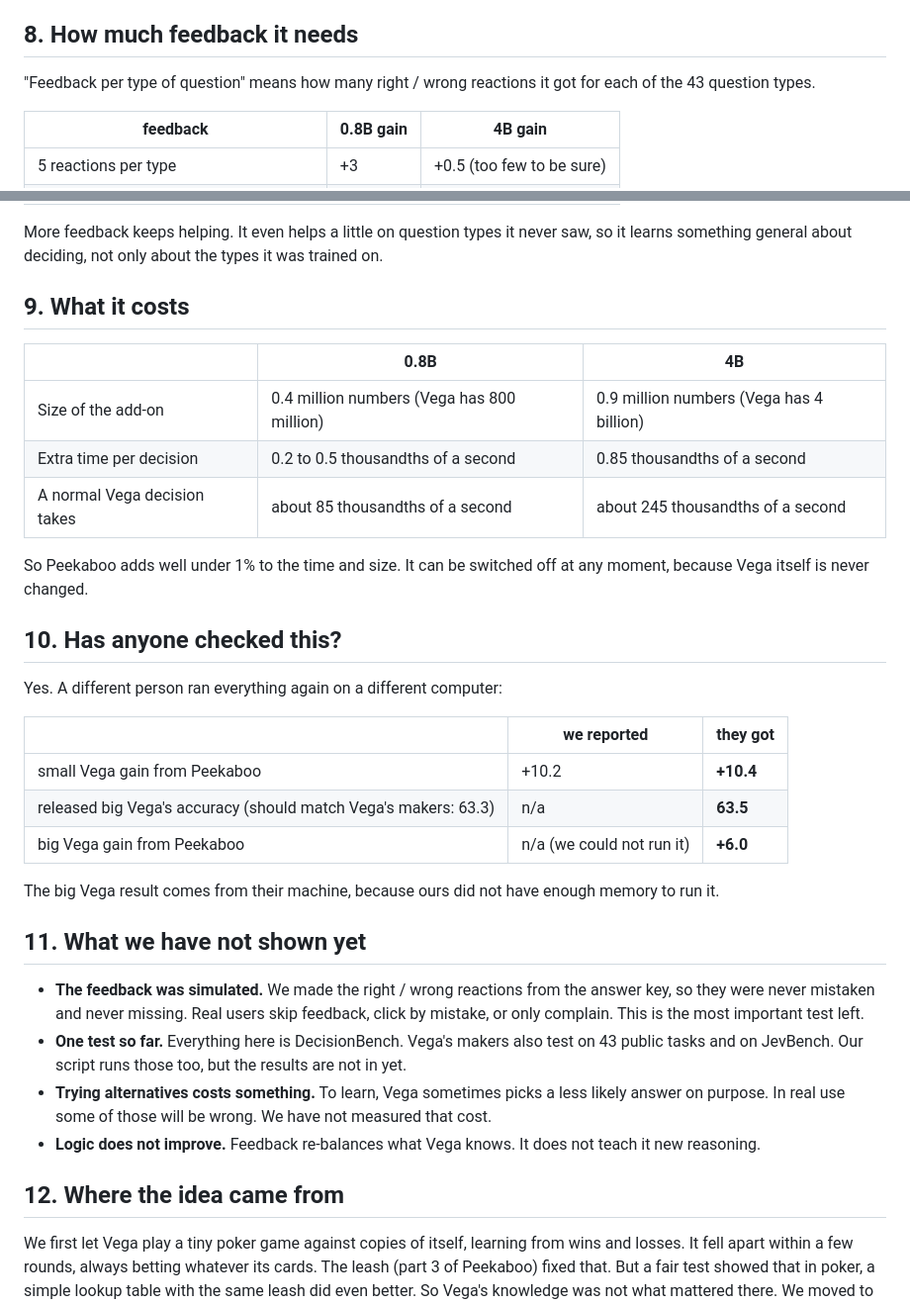
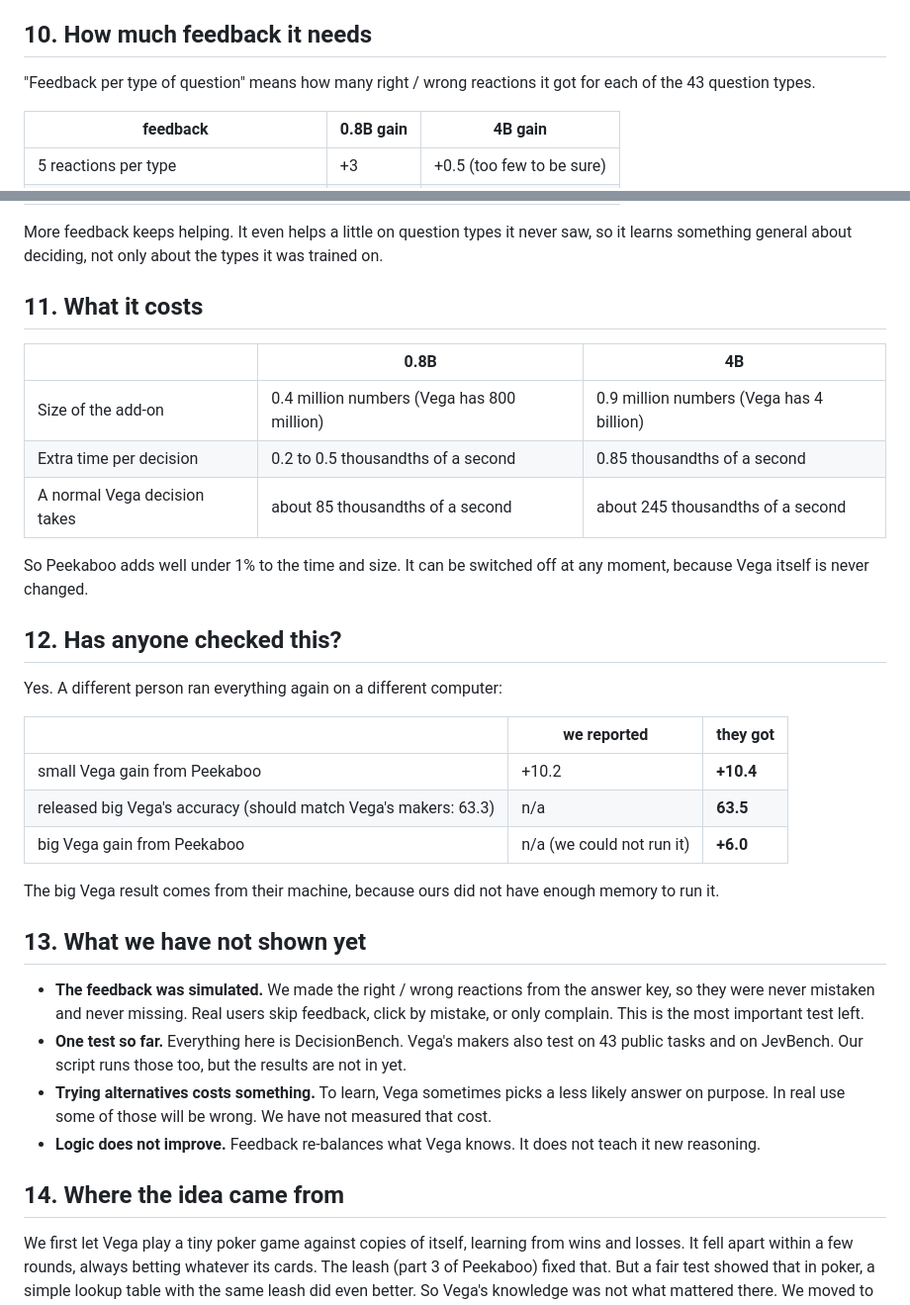
Before and after one commit to abhijithneilabraham/peekaboo, a Markdown page: reports/Teaching a small AI with thumbs up and thumbs down.md, 2 parts joined by grey strips. Shown at 99% size. Drawn GitHub-style.

```diff
--- a/reports/Teaching a small AI with thumbs up and thumbs down.md
+++ b/reports/Teaching a small AI with thumbs up and thumbs down.md
@@ -137,7 +181,7 @@ What this table says:
 - **Vega's own knowledge is essential.** When we used the same learning on a plain model without Vega's decision
   engine, it fell to 26. Peekaboo works *because* it builds on what Vega already knows.
 
-## 8. How much feedback it needs
+## 10. How much feedback it needs
 
 "Feedback per type of question" means how many right / wrong reactions it got for each of the 43 question types.
 
@@ -153,7 +197,7 @@ What this table says:
 More feedback keeps helping. It even helps a little on question types it never saw, so it learns something
 general about deciding, not only about the types it was trained on.
 
-## 9. What it costs
+## 11. What it costs
 
 | | 0.8B | 4B |
 |---|---|---|
@@ -164,7 +208,7 @@ general about deciding, not only about the types it was trained on.
 So Peekaboo adds well under 1% to the time and size. It can be switched off at any moment, because Vega
 itself is never changed.
 
-## 10. Has anyone checked this?
+## 12. Has anyone checked this?
 
 Yes. A different person ran everything again on a different computer:
 
@@ -176,7 +220,7 @@ Yes. A different person ran everything again on a different computer:
 
 The big Vega result comes from their machine, because ours did not have enough memory to run it.
 
-## 11. What we have not shown yet
+## 13. What we have not shown yet
 
 - **The feedback was simulated.** We made the right / wrong reactions from the answer key, so they were never
   mistaken and never missing. Real users skip feedback, click by mistake, or only complain. This is the most
@@ -187,7 +231,7 @@ The big Vega result comes from their machine, because ours did not have enough m
   use some of those will be wrong. We have not measured that cost.
 - **Logic does not improve.** Feedback re-balances what Vega knows. It does not teach it new reasoning.
 
-## 12. Where the idea came from
+## 14. Where the idea came from
 
 We first let Vega play a tiny poker game against copies of itself, learning from wins and losses. It fell apart
 within a few rounds, always betting whatever its cards. The leash (part 3 of Peekaboo) fixed that. But a fair test
```
Also changed, not shown: other parts of reports/Teaching a small AI with thumbs up and thumbs down.md (+84 -40 lines).
